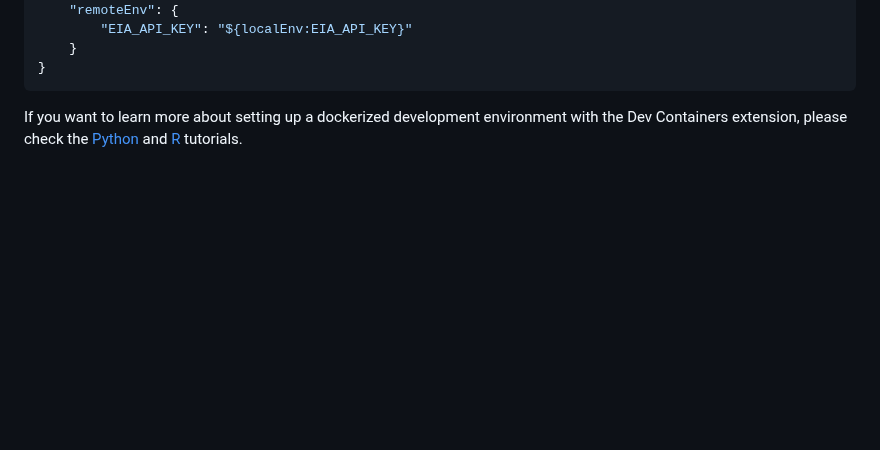
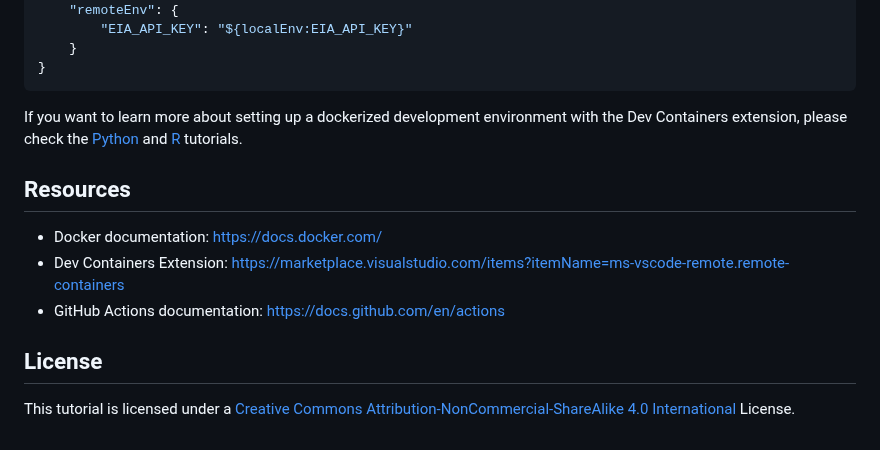
Before and after one commit to RamiKrispin/pydata-ny-ga-workshop, a Markdown page: README.md, the part around the change. GitHub-like rendering; blank space fills up the shorter version.

```diff
--- a/README.md
+++ b/README.md
@@ -279,3 +279,15 @@ We will use the following `devcontainer.json` file to set the development enviro
 
 
 If you want to learn more about setting up a dockerized development environment with the Dev Containers extension, please check the [Python](https://github.com/RamiKrispin/vscode-python) and [R](https://github.com/RamiKrispin/vscode-python) tutorials.
+
+
+
+
+## Resources
+
+- Docker documentation: https://docs.docker.com/
+- Dev Containers Extension: https://marketplace.visualstudio.com/items?itemName=ms-vscode-remote.remote-containers
+- GitHub Actions documentation: https://docs.github.com/en/actions
+
+## License
+This tutorial is licensed under a [Creative Commons Attribution-NonCommercial-ShareAlike 4.0 International](https://creativecommons.org/licenses/by-nc-sa/4.0/) License.
```
